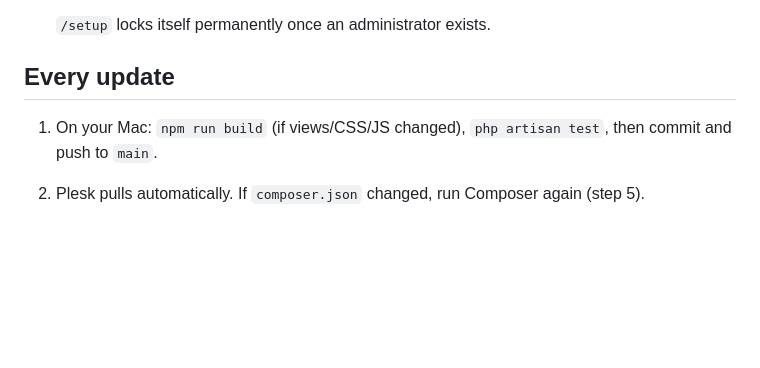
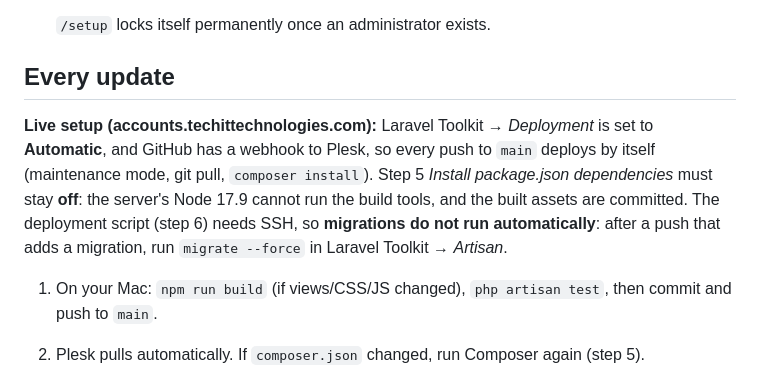
Before and after one commit to irfandossani2025/cloud-accounting-software, a Markdown page: DEPLOY.md, the part around the change. Drawn GitHub-style; blank space fills up the shorter version.

Commit message:
Document automatic deployment on Plesk
Co-Authored-By: Claude Opus 5.5 <noreply@anthropic.com>

```diff
--- a/DEPLOY.md
+++ b/DEPLOY.md
@@ -40,6 +40,12 @@ Server limits this project is built around: **PHP 8.2**, **MariaDB 10.1**, **Nod
 
 ## Every update
 
+**Live setup (accounts.techittechnologies.com):** Laravel Toolkit → *Deployment* is set to **Automatic**, and GitHub has a
+webhook to Plesk, so every push to `main` deploys by itself (maintenance mode, git pull, `composer install`).
+Step 5 *Install package.json dependencies* must stay **off**: the server's Node 17.9 cannot run the build tools, and the
+built assets are committed. The deployment script (step 6) needs SSH, so **migrations do not run automatically**: after a
+push that adds a migration, run `migrate --force` in Laravel Toolkit → *Artisan*.
+
 1. On your Mac: `npm run build` (if views/CSS/JS changed), `php artisan test`, then commit and push to `main`.
 2. Plesk pulls automatically. If `composer.json` changed, run Composer again (step 5).
 3. If there are new migrations, run `php artisan migrate --force`. Use Laravel Toolkit → *Artisan*, or put it in Plesk Git →
```
